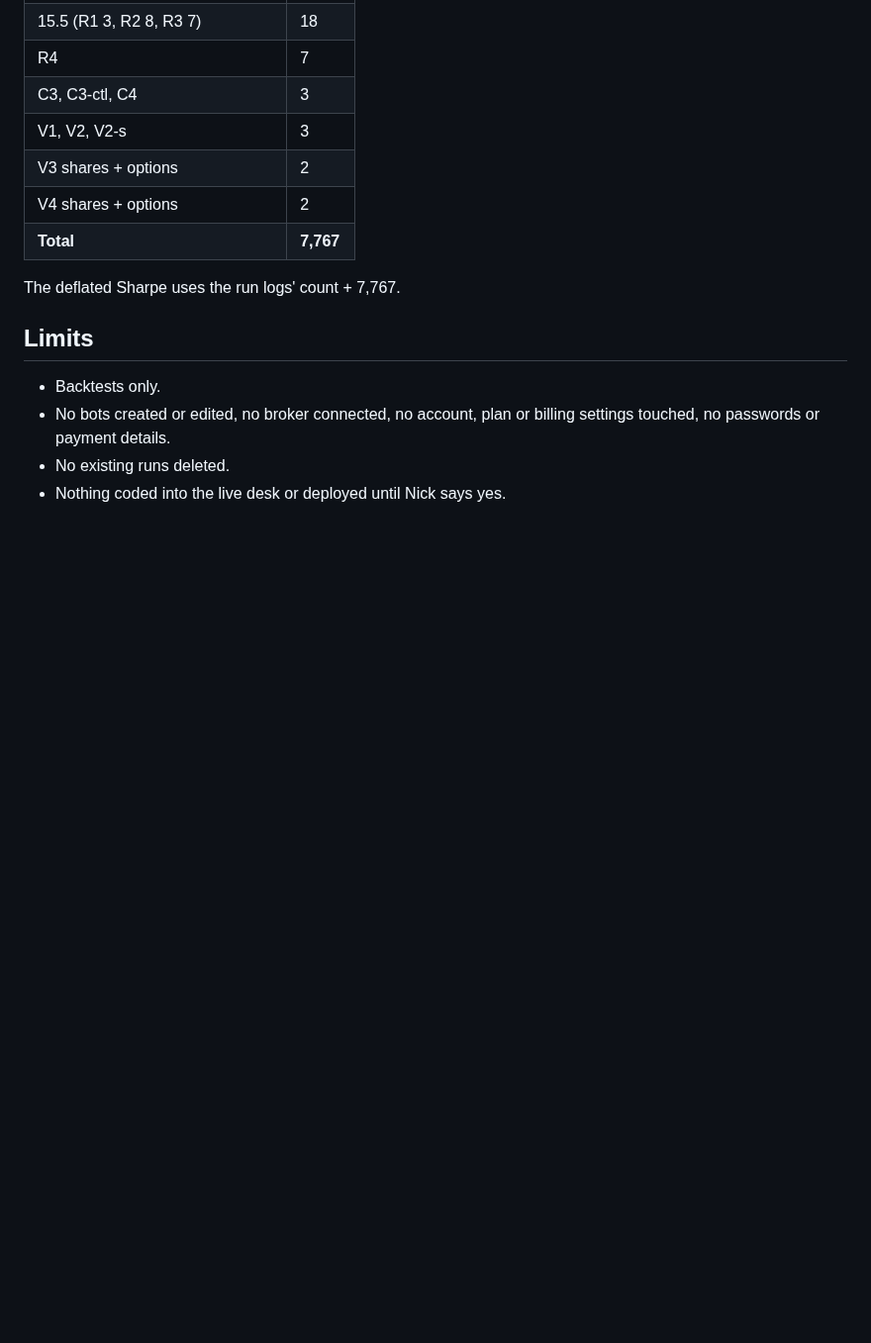
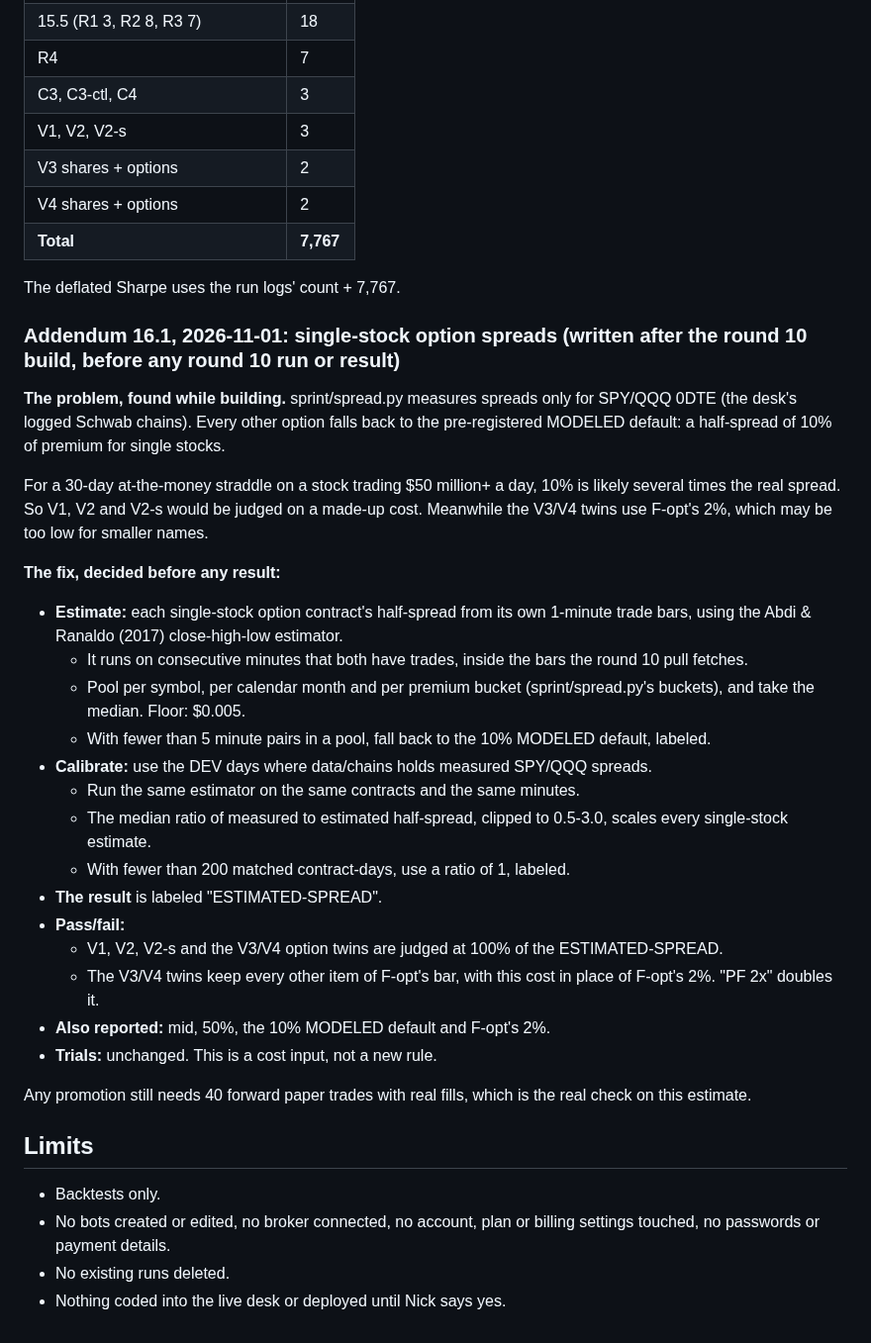
Before and after one commit to nick-devvv/deltadesk, a Markdown page: docs/research/SPRINT_PLAN.md, the part around the change. Shown at 99% size. Drawn GitHub-style; blank space fills up the shorter version.

Commit message:
Sprint Addendum 16.1: single-stock option spreads estimated from 1-minute trade bars (Abdi-Ranaldo), calibrated on SPY/QQQ measured chains; V1-V4 option tests judged at that cost (before any round 10 run)
Co-Authored-By: Claude Opus 5.5 <noreply@anthropic.com>
Claude-Session: https://claude.ai/code/session_01XXA8APLigaxurGWcP7gBE4

```diff
--- a/docs/research/SPRINT_PLAN.md
+++ b/docs/research/SPRINT_PLAN.md
@@ -1336,6 +1336,30 @@ The pull tool must refuse L1/L2 dates, as round 9's does.
 
 The deflated Sharpe uses the run logs' count + 7,767.
 
+### Addendum 16.1, 2026-11-01: single-stock option spreads (written after the round 10 build, before any round 10 run or result)
+
+**The problem, found while building.** sprint/spread.py measures spreads only for SPY/QQQ 0DTE (the desk's logged Schwab chains). Every other option falls back to the pre-registered MODELED default: a half-spread of 10% of premium for single stocks.
+
+For a 30-day at-the-money straddle on a stock trading $50 million+ a day, 10% is likely several times the real spread. So V1, V2 and V2-s would be judged on a made-up cost. Meanwhile the V3/V4 twins use F-opt's 2%, which may be too low for smaller names.
+
+**The fix, decided before any result:**
+- **Estimate:** each single-stock option contract's half-spread from its own 1-minute trade bars, using the Abdi & Ranaldo (2017) close-high-low estimator.
+  - It runs on consecutive minutes that both have trades, inside the bars the round 10 pull fetches.
+  - Pool per symbol, per calendar month and per premium bucket (sprint/spread.py's buckets), and take the median. Floor: $0.005.
+  - With fewer than 5 minute pairs in a pool, fall back to the 10% MODELED default, labeled.
+- **Calibrate:** use the DEV days where data/chains holds measured SPY/QQQ spreads.
+  - Run the same estimator on the same contracts and the same minutes.
+  - The median ratio of measured to estimated half-spread, clipped to 0.5-3.0, scales every single-stock estimate.
+  - With fewer than 200 matched contract-days, use a ratio of 1, labeled.
+- **The result** is labeled "ESTIMATED-SPREAD".
+- **Pass/fail:**
+  - V1, V2, V2-s and the V3/V4 option twins are judged at 100% of the ESTIMATED-SPREAD.
+  - The V3/V4 twins keep every other item of F-opt's bar, with this cost in place of F-opt's 2%. "PF 2x" doubles it.
+- **Also reported:** mid, 50%, the 10% MODELED default and F-opt's 2%.
+- **Trials:** unchanged. This is a cost input, not a new rule.
+
+Any promotion still needs 40 forward paper trades with real fills, which is the real check on this estimate.
+
 ## Limits
 
 - Backtests only.
```
